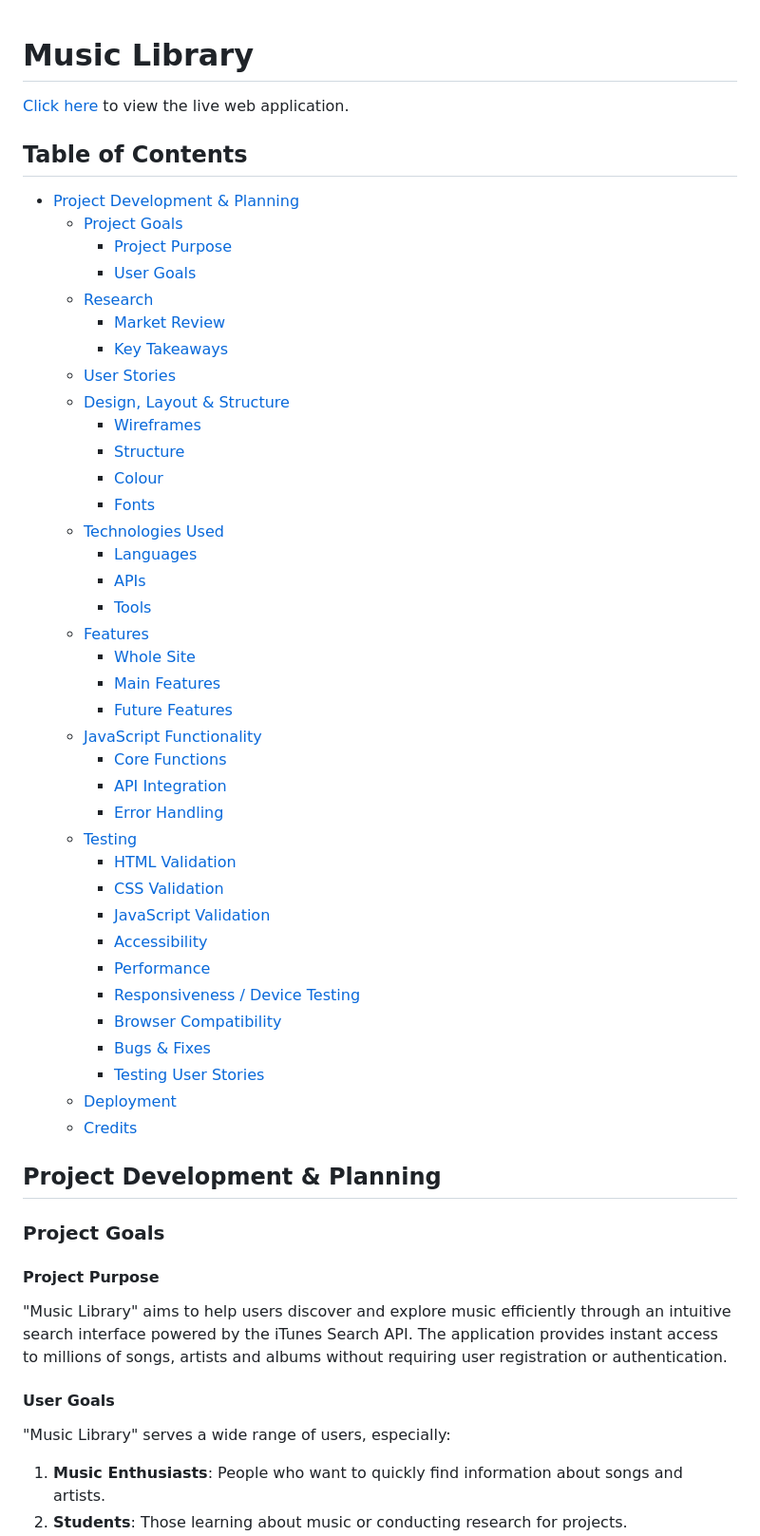
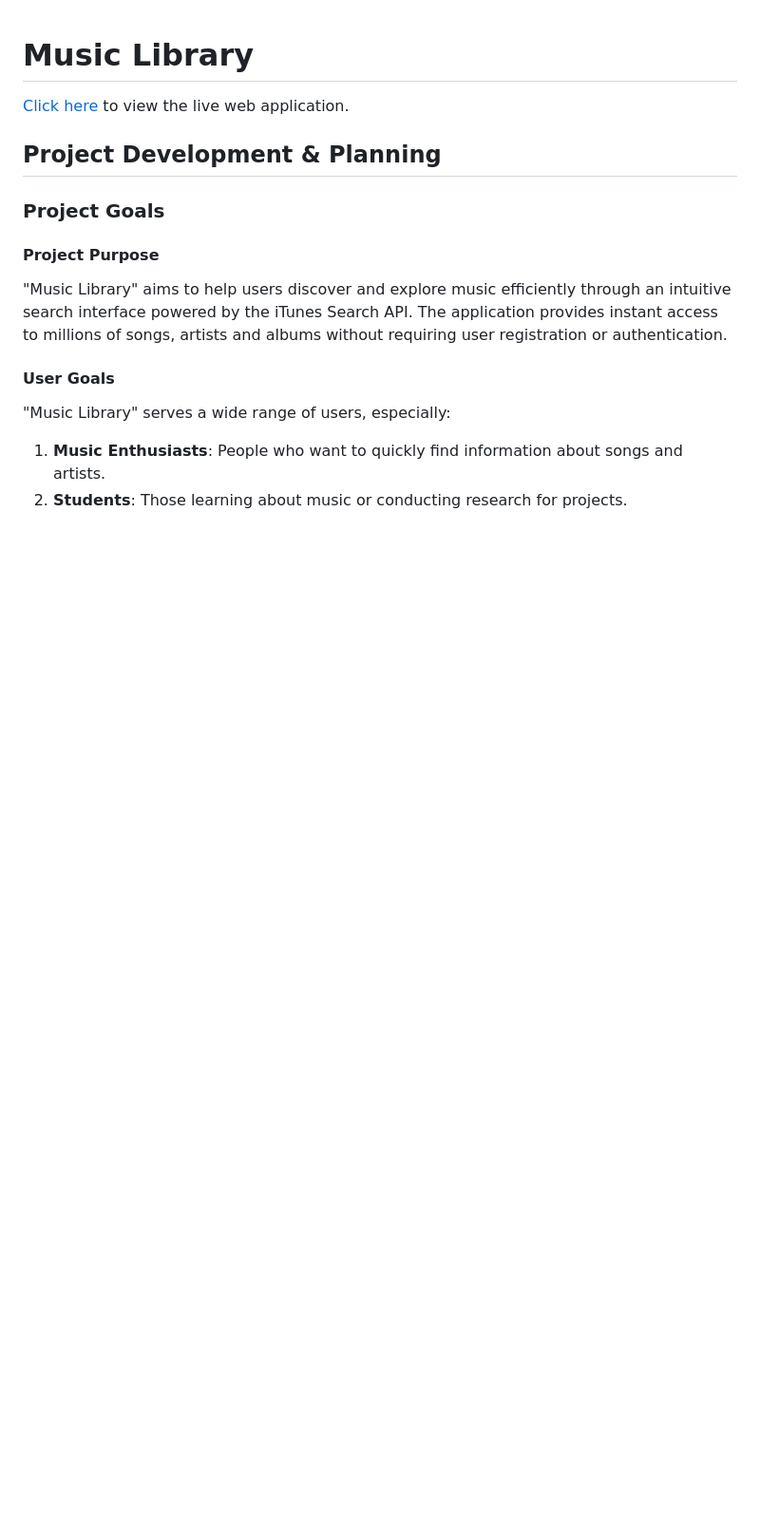
Before and after one commit to AxelAxel97/music-library, a Markdown page: README.md, the part around one of its changes. Shown at 95% size. Rendered like a GitHub page; blank space fills up the shorter version.

```diff
--- a/README.md
+++ b/README.md
@@ -1,46 +1,6 @@
 # Music Library
 
 [Click here](https://YOUR-USERNAME.github.io/music-library/) to view the live web application.
-
-## Table of Contents
-
-- [Project Development & Planning](#project-development--planning)
-  - [Project Goals](#project-goals)
-    - [Project Purpose](#project-purpose)
-    - [User Goals](#user-goals)
-  - [Research](#research)
-    - [Market Review](#market-review)
-    - [Key Takeaways](#key-takeaways)
-  - [User Stories](#user-stories)
-  - [Design, Layout & Structure](#design-layout--structure)
-    - [Wireframes](#wireframes)
-    - [Structure](#structure)
-    - [Colour](#colour)
-    - [Fonts](#fonts)
-  - [Technologies Used](#technologies-used)
-    - [Languages](#languages)
-    - [APIs](#apis)
-    - [Tools](#tools)
-  - [Features](#features)
-    - [Whole Site](#whole-site)
-    - [Main Features](#main-features)
-    - [Future Features](#future-features)
-  - [JavaScript Functionality](#javascript-functionality)
-    - [Core Functions](#core-functions)
-    - [API Integration](#api-integration)
-    - [Error Handling](#error-handling)
-  - [Testing](#testing)
-    - [HTML Validation](#html-validation)
-    - [CSS Validation](#css-validation)
-    - [JavaScript Validation](#javascript-validation)
-    - [Accessibility](#accessibility)
-    - [Performance](#performance)
-    - [Responsiveness / Device Testing](#responsiveness--device-testing)
-    - [Browser Compatibility](#browser-compatibility)
-    - [Bugs & Fixes](#bugs--fixes)
-    - [Testing User Stories](#testing-user-stories)
-  - [Deployment](#deployment)
-  - [Credits](#credits)
 
 ## Project Development & Planning
 
```
Also changed, not shown: other parts of README.md (+3 -10 lines), assets/images/loading.png (added), assets/images/results-grid.png (added), assets/images/search-form.png (added).
